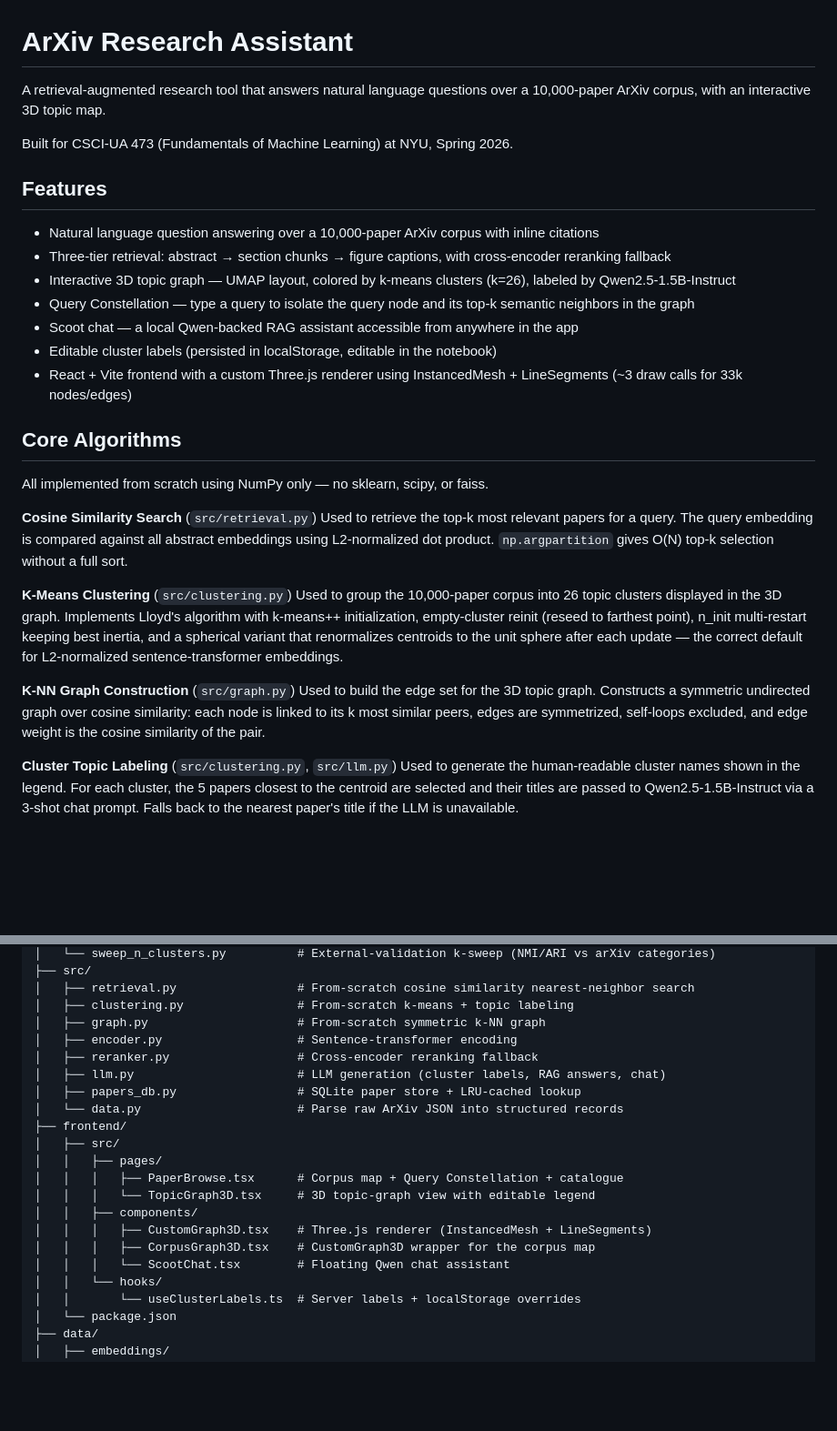
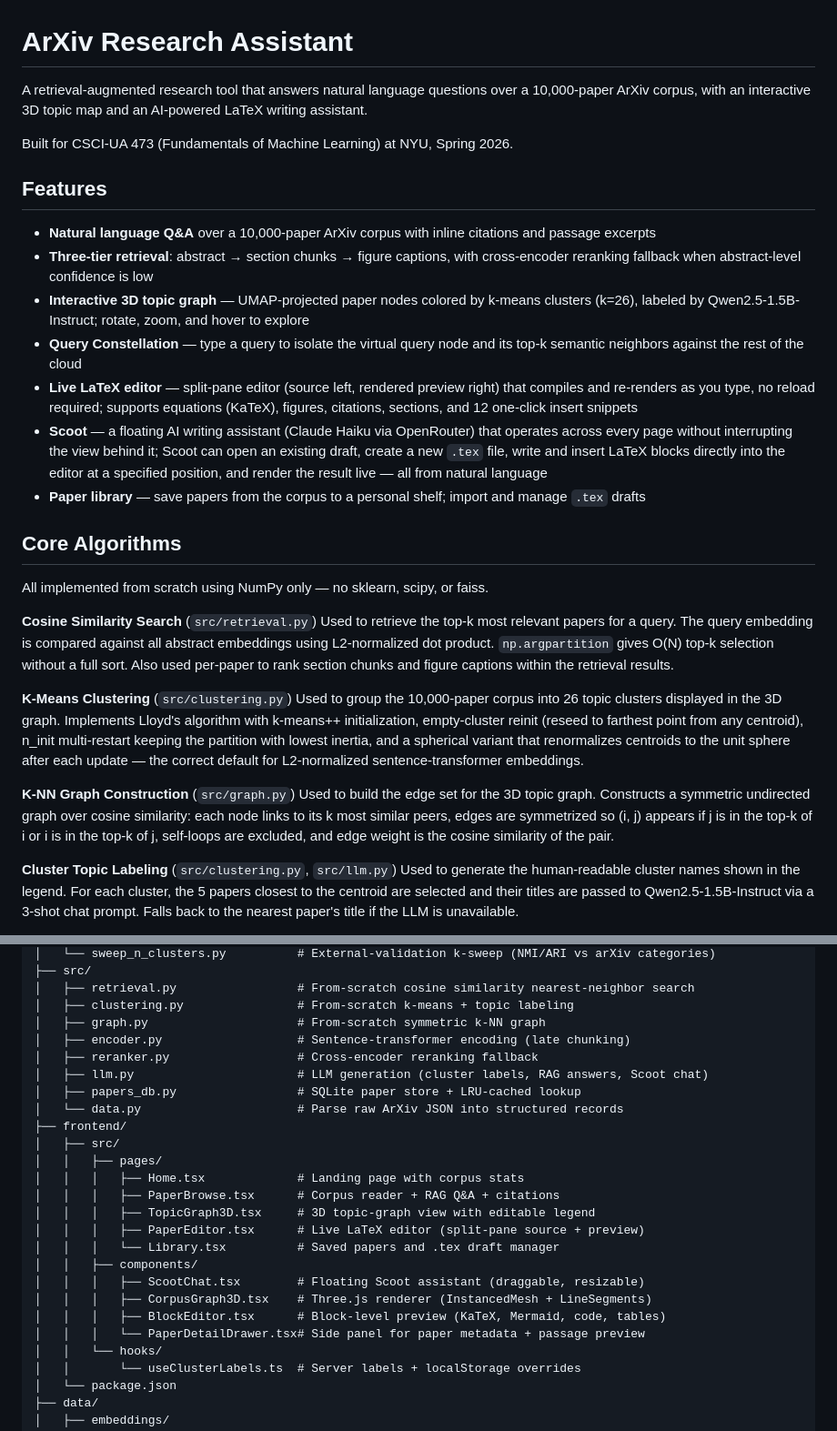
Before and after one commit to kevinlindong/CSCI473_Project, a Markdown page: README.md, 2 parts joined by grey strips. Shown at 91% size. GitHub-like rendering; blank space fills up the shorter version.

```diff
--- a/README.md
+++ b/README.md
@@ -1,31 +1,31 @@
 # ArXiv Research Assistant
 
-A retrieval-augmented research tool that answers natural language questions over a 10,000-paper ArXiv corpus, with an interactive 3D topic map.
+A retrieval-augmented research tool that answers natural language questions over a 10,000-paper ArXiv corpus, with an interactive 3D topic map and an AI-powered LaTeX writing assistant.
 
 Built for CSCI-UA 473 (Fundamentals of Machine Learning) at NYU, Spring 2026.
 
 ## Features
 
-- Natural language question answering over a 10,000-paper ArXiv corpus with inline citations
-- Three-tier retrieval: abstract → section chunks → figure captions, with cross-encoder reranking fallback
-- Interactive 3D topic graph — UMAP layout, colored by k-means clusters (k=26), labeled by Qwen2.5-1.5B-Instruct
-- Query Constellation — type a query to isolate the query node and its top-k semantic neighbors in the graph
-- Scoot chat — a local Qwen-backed RAG assistant accessible from anywhere in the app
-- Editable cluster labels (persisted in localStorage, editable in the notebook)
-- React + Vite frontend with a custom Three.js renderer using InstancedMesh + LineSegments (~3 draw calls for 33k nodes/edges)
+- **Natural language Q&A** over a 10,000-paper ArXiv corpus with inline citations and passage excerpts
+- **Three-tier retrieval**: abstract → section chunks → figure captions, with cross-encoder reranking fallback when abstract-level confidence is low
+- **Interactive 3D topic graph** — UMAP-projected paper nodes colored by k-means clusters (k=26), labeled by Qwen2.5-1.5B-Instruct; rotate, zoom, and hover to explore
+- **Query Constellation** — type a query to isolate the virtual query node and its top-k semantic neighbors against the rest of the cloud
+- **Live LaTeX editor** — split-pane editor (source left, rendered preview right) that compiles and re-renders as you type, no reload required; supports equations (KaTeX), figures, citations, sections, and 12 one-click insert snippets
+- **Scoot** — a floating AI writing assistant (Claude Haiku via OpenRouter) that operates across every page without interrupting the view behind it; Scoot can open an existing draft, create a new `.tex` file, write and insert LaTeX blocks directly into the editor at a specified position, and render the result live — all from natural language
+- **Paper library** — save papers from the corpus to a personal shelf; import and manage `.tex` drafts
 
 ## Core Algorithms
 
 All implemented from scratch using NumPy only — no sklearn, scipy, or faiss.
 
 **Cosine Similarity Search** (`src/retrieval.py`)
-Used to retrieve the top-k most relevant papers for a query. The query embedding is compared against all abstract embeddings using L2-normalized dot product. `np.argpartition` gives O(N) top-k selection without a full sort.
+Used to retrieve the top-k most relevant papers for a query. The query embedding is compared against all abstract embeddings using L2-normalized dot product. `np.argpartition` gives O(N) top-k selection without a full sort. Also used per-paper to rank section chunks and figure captions within the retrieval results.
 
 **K-Means Clustering** (`src/clustering.py`)
-Used to group the 10,000-paper corpus into 26 topic clusters displayed in the 3D graph. Implements Lloyd's algorithm with k-means++ initialization, empty-cluster reinit (reseed to farthest point), n_init multi-restart keeping best inertia, and a spherical variant that renormalizes centroids to the unit sphere after each update — the correct default for L2-normalized sentence-transformer embeddings.
+Used to group the 10,000-paper corpus into 26 topic clusters displayed in the 3D graph. Implements Lloyd's algorithm with k-means++ initialization, empty-cluster reinit (reseed to farthest point from any centroid), n_init multi-restart keeping the partition with lowest inertia, and a spherical variant that renormalizes centroids to the unit sphere after each update — the correct default for L2-normalized sentence-transformer embeddings.
 
 **K-NN Graph Construction** (`src/graph.py`)
-Used to build the edge set for the 3D topic graph. Constructs a symmetric undirected graph over cosine similarity: each node is linked to its k most similar peers, edges are symmetrized, self-loops excluded, and edge weight is the cosine similarity of the pair.
+Used to build the edge set for the 3D topic graph. Constructs a symmetric undirected graph over cosine similarity: each node links to its k most similar peers, edges are symmetrized so (i, j) appears if j is in the top-k of i or i is in the top-k of j, self-loops are excluded, and edge weight is the cosine similarity of the pair.
 
 **Cluster Topic Labeling** (`src/clustering.py`, `src/llm.py`)
 Used to generate the human-readable cluster names shown in the legend. For each cluster, the 5 papers closest to the centroid are selected and their titles are passed to Qwen2.5-1.5B-Instruct via a 3-shot chat prompt. Falls back to the nearest paper's title if the LLM is unavailable.
@@ -53,20 +53,24 @@ Used to choose k=26. From-scratch Adjusted Rand Index (ARI) and Normalized Mutua
 │   ├── retrieval.py                 # From-scratch cosine similarity nearest-neighbor search
 │   ├── clustering.py                # From-scratch k-means + topic labeling
 │   ├── graph.py                     # From-scratch symmetric k-NN graph
-│   ├── encoder.py                   # Sentence-transformer encoding
+│   ├── encoder.py                   # Sentence-transformer encoding (late chunking)
 │   ├── reranker.py                  # Cross-encoder reranking fallback
-│   ├── llm.py                       # LLM generation (cluster labels, RAG answers, chat)
+│   ├── llm.py                       # LLM generation (cluster labels, RAG answers, Scoot chat)
 │   ├── papers_db.py                 # SQLite paper store + LRU-cached lookup
 │   └── data.py                      # Parse raw ArXiv JSON into structured records
 ├── frontend/
 │   ├── src/
 │   │   ├── pages/
-│   │   │   ├── PaperBrowse.tsx      # Corpus map + Query Constellation + catalogue
-│   │   │   └── TopicGraph3D.tsx     # 3D topic-graph view with editable legend
+│   │   │   ├── Home.tsx             # Landing page with corpus stats
+│   │   │   ├── PaperBrowse.tsx      # Corpus reader + RAG Q&A + citations
+│   │   │   ├── TopicGraph3D.tsx     # 3D topic-graph view with editable legend
+│   │   │   ├── PaperEditor.tsx      # Live LaTeX editor (split-pane source + preview)
+│   │   │   └── Library.tsx          # Saved papers and .tex draft manager
 │   │   ├── components/
-│   │   │   ├── CustomGraph3D.tsx    # Three.js renderer (InstancedMesh + LineSegments)
-│   │   │   ├── CorpusGraph3D.tsx    # CustomGraph3D wrapper for the corpus map
-│   │   │   └── ScootChat.tsx        # Floating Qwen chat assistant
+│   │   │   ├── ScootChat.tsx        # Floating Scoot assistant (draggable, resizable)
+│   │   │   ├── CorpusGraph3D.tsx    # Three.js renderer (InstancedMesh + LineSegments)
+│   │   │   ├── BlockEditor.tsx      # Block-level preview (KaTeX, Mermaid, code, tables)
+│   │   │   └── PaperDetailDrawer.tsx# Side panel for paper metadata + passage preview
 │   │   └── hooks/
 │   │       └── useClusterLabels.ts  # Server labels + localStorage overrides
 │   └── package.json
```
Also changed, not shown: other parts of README.md (+9 -8 lines).
